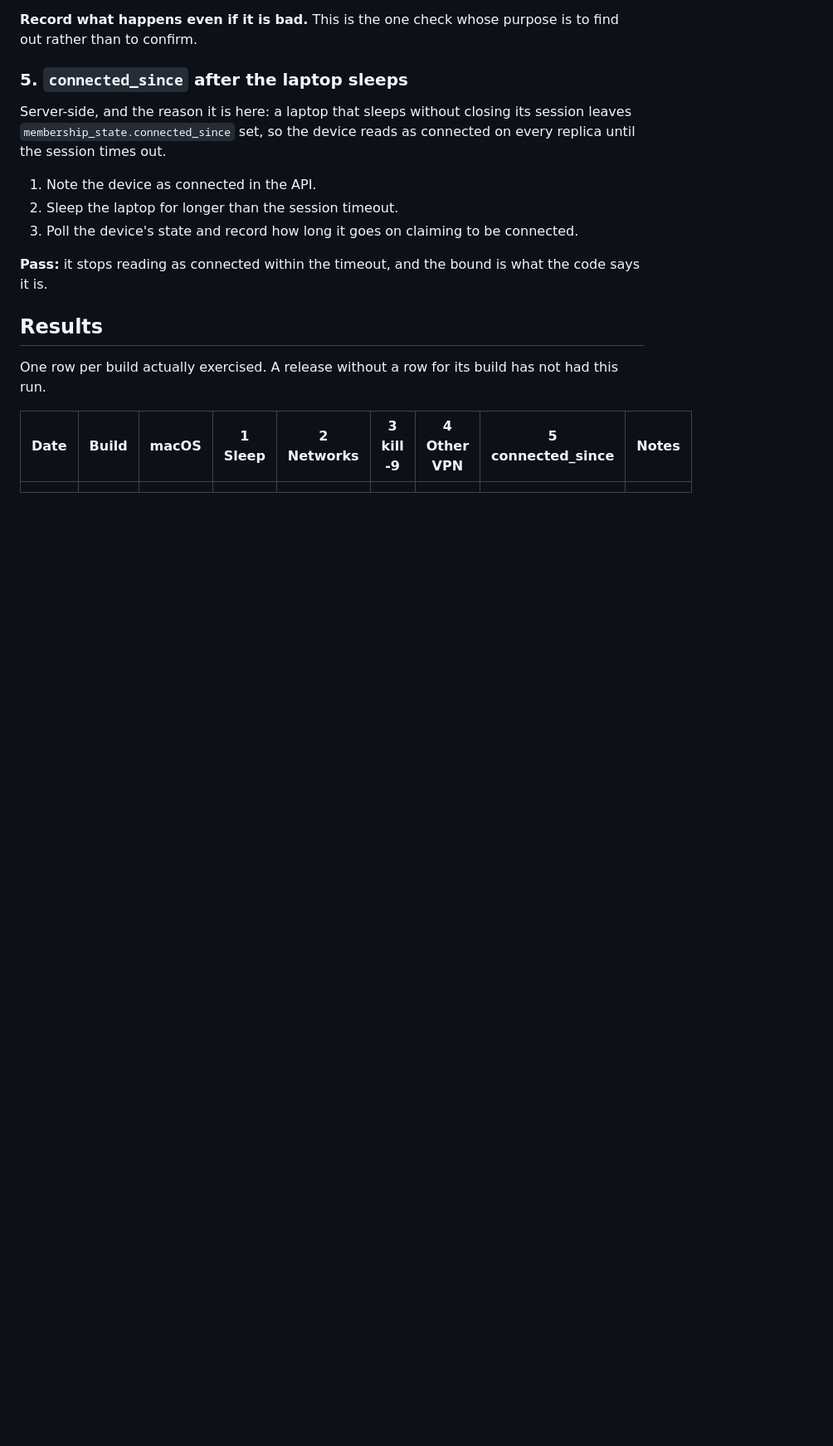
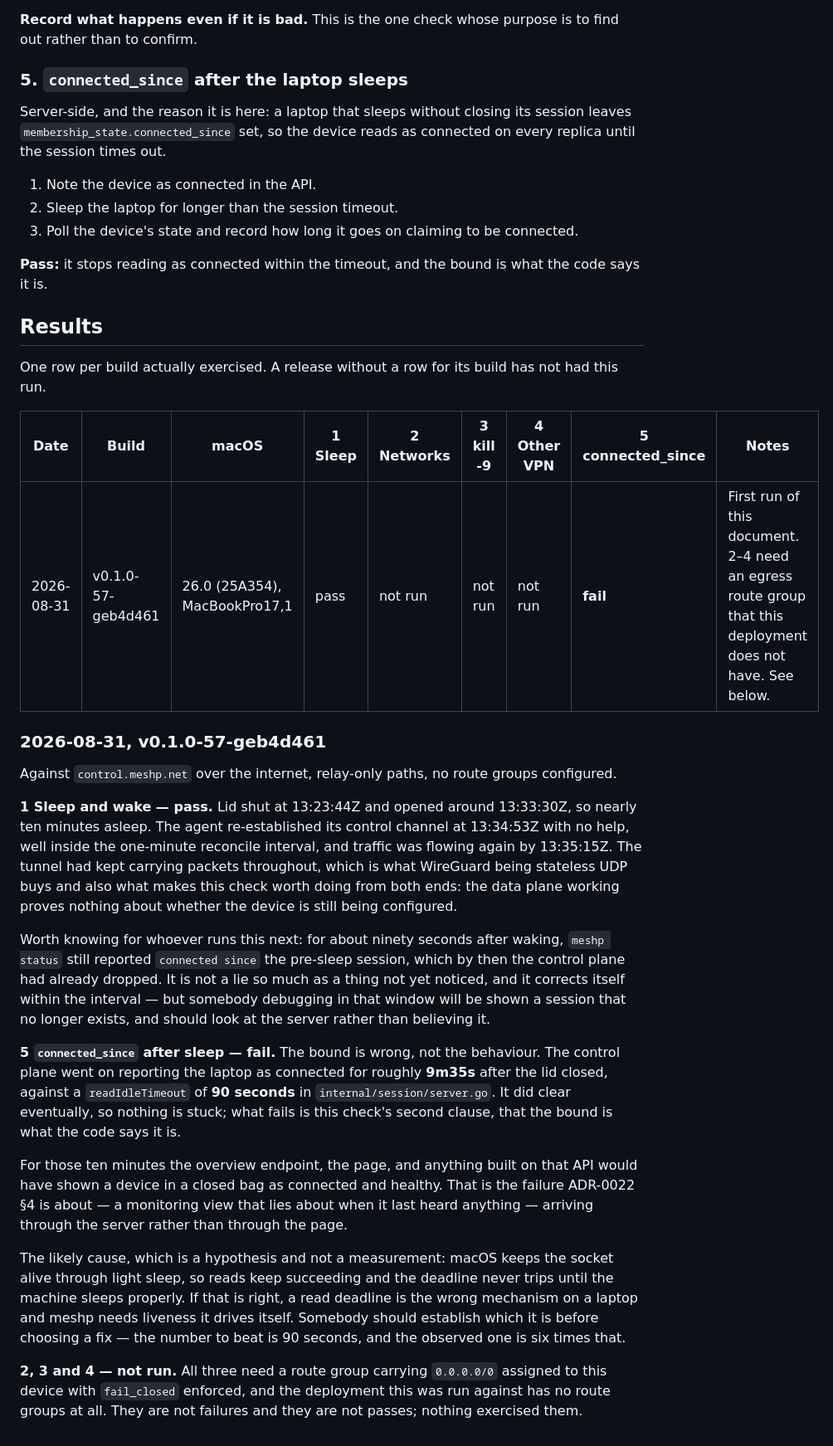
Before and after one commit to meshpnet/meshp, a Markdown page: docs/testing/macos-laptop.md, the part around the change. Shown at 83% size. Drawn GitHub-style; blank space fills up the shorter version.

Commit message:
docs(testing): the first results for the macOS laptop checks, including a failure (#194)
#160 has had an empty results table since it was written, because it needs a
laptop and a control plane reachable over the internet, and neither existed.
Both do now.

Check 1 passes. Ten minutes asleep, control channel back 80 seconds after the
lid opened, nothing touched.

Check 5 fails, and not in the way the check anticipated. The control plane went
on reporting a sleeping laptop as connected for 9m35s against a readIdleTimeout
of 90 seconds — it clears eventually, so nothing is stuck; what is wrong is the
bound. For those ten minutes the overview endpoint and anything built on it
described a device in a closed bag as healthy.

Checks 2, 3 and 4 are recorded as not run rather than left blank, which the
document's own rule requires: they need an egress route group the deployment
does not have.

The likely cause of 5 is written down as a hypothesis and labelled as one. It
matters which it is, because if macOS keeps the socket alive through light sleep
then a read deadline is the wrong mechanism on a laptop and no adjustment to the
number would fix it.

Signed-off-by: Aswin Alexander Sam <aswinsam@gmail.com>

```diff
--- a/docs/testing/macos-laptop.md
+++ b/docs/testing/macos-laptop.md
@@ -159,4 +159,42 @@ run.
 
 | Date | Build | macOS | 1 Sleep | 2 Networks | 3 kill -9 | 4 Other VPN | 5 connected_since | Notes |
 |---|---|---|---|---|---|---|---|---|
-| | | | | | | | | |
+| 2026-08-31 | v0.1.0-57-geb4d461 | 26.0 (25A354), MacBookPro17,1 | pass | not run | not run | not run | **fail** | First run of this document. 2–4 need an egress route group that this deployment does not have. See below. |
+
+### 2026-08-31, v0.1.0-57-geb4d461
+
+Against `control.meshp.net` over the internet, relay-only paths, no route groups configured.
+
+**1 Sleep and wake — pass.** Lid shut at 13:23:44Z and opened around 13:33:30Z, so nearly ten
+minutes asleep. The agent re-established its control channel at 13:34:53Z with no help, well
+inside the one-minute reconcile interval, and traffic was flowing again by 13:35:15Z. The
+tunnel had kept carrying packets throughout, which is what WireGuard being stateless UDP buys
+and also what makes this check worth doing from both ends: the data plane working proves
+nothing about whether the device is still being configured.
+
+Worth knowing for whoever runs this next: for about ninety seconds after waking, `meshp status`
+still reported `connected since` the pre-sleep session, which by then the control plane had
+already dropped. It is not a lie so much as a thing not yet noticed, and it corrects itself
+within the interval — but somebody debugging in that window will be shown a session that no
+longer exists, and should look at the server rather than believing it.
+
+**5 `connected_since` after sleep — fail.** The bound is wrong, not the behaviour. The control
+plane went on reporting the laptop as connected for roughly **9m35s** after the lid closed,
+against a `readIdleTimeout` of **90 seconds** in `internal/session/server.go`. It did clear
+eventually, so nothing is stuck; what fails is this check's second clause, that the bound is
+what the code says it is.
+
+For those ten minutes the overview endpoint, the page, and anything built on that API would
+have shown a device in a closed bag as connected and healthy. That is the failure ADR-0022 §4
+is about — a monitoring view that lies about when it last heard anything — arriving through
+the server rather than through the page.
+
+The likely cause, which is a hypothesis and not a measurement: macOS keeps the socket alive
+through light sleep, so reads keep succeeding and the deadline never trips until the machine
+sleeps properly. If that is right, a read deadline is the wrong mechanism on a laptop and
+meshp needs liveness it drives itself. Somebody should establish which it is before choosing a
+fix — the number to beat is 90 seconds, and the observed one is six times that.
+
+**2, 3 and 4 — not run.** All three need a route group carrying `0.0.0.0/0` assigned to this
+device with `fail_closed` enforced, and the deployment this was run against has no route groups
+at all. They are not failures and they are not passes; nothing exercised them.
```
